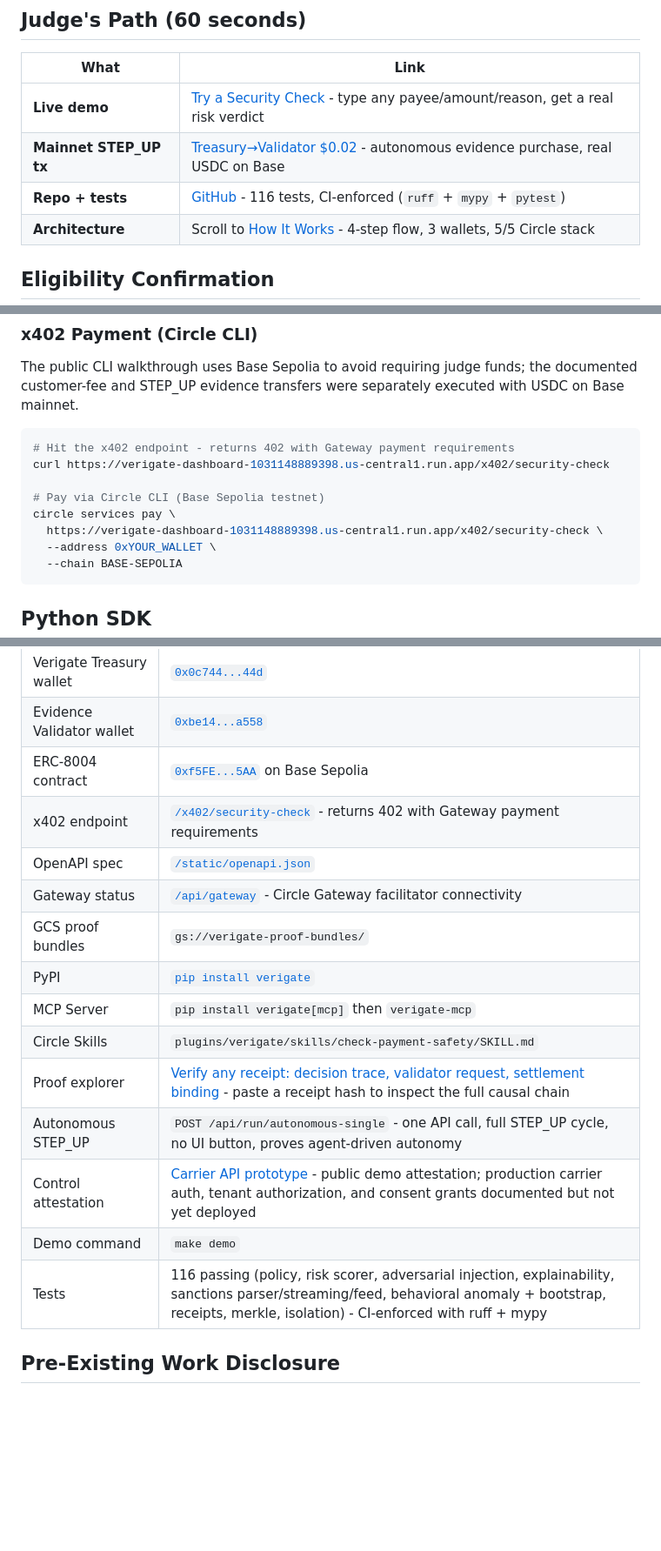
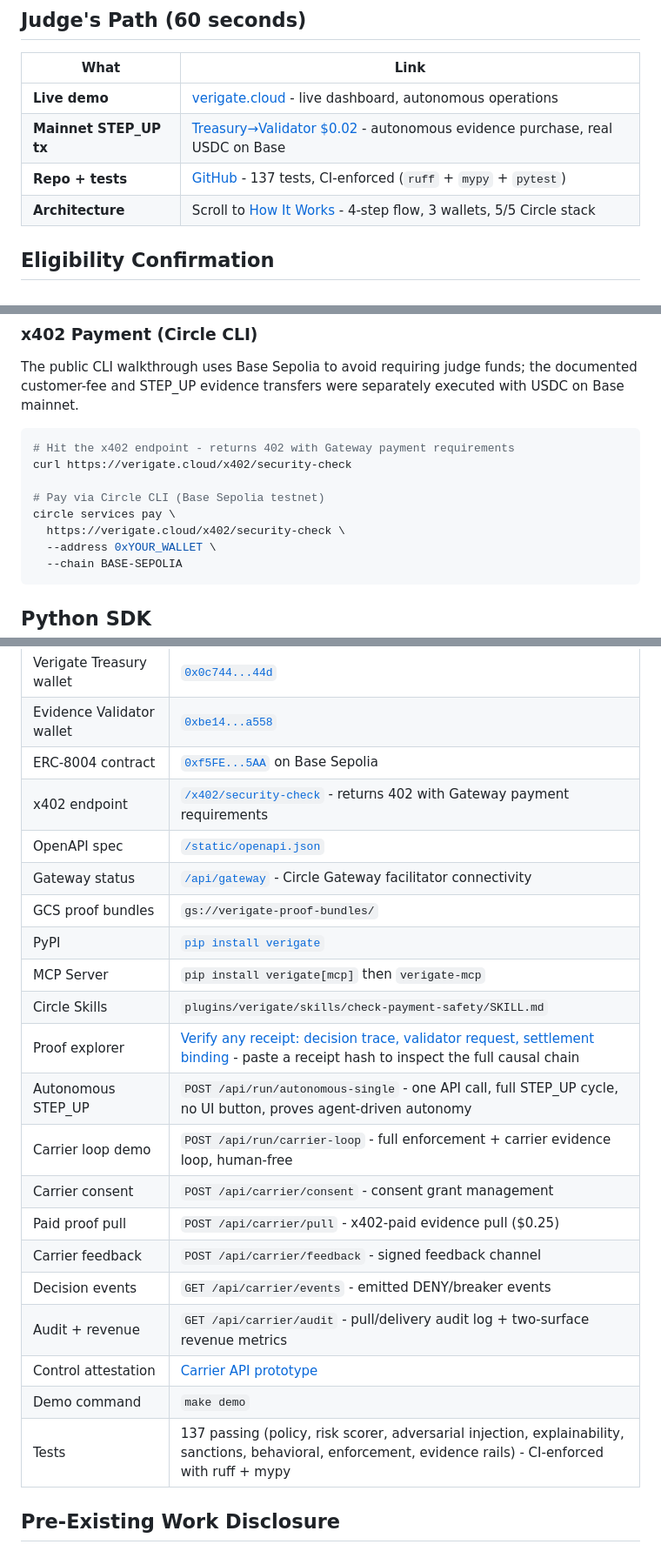
Before and after one commit to 4KInc/circle-prize-submission, a Markdown page: README.md, 3 parts joined by grey strips. Shown at 87% size. Rendered like a GitHub page; blank space fills up the shorter version.

````diff
--- a/README.md
+++ b/README.md
@@ -8,9 +8,9 @@
 
 | What | Link |
 |------|------|
-| **Live demo** | [Try a Security Check](https://verigate-dashboard-1031148889398.us-central1.run.app) - type any payee/amount/reason, get a real risk verdict |
+| **Live demo** | [verigate.cloud](https://verigate.cloud) - live dashboard, autonomous operations |
 | **Mainnet STEP_UP tx** | [Treasury→Validator $0.02](https://basescan.org/tx/0xdfcd6729a28fe7c6f476608b242fae38418b13dfde51b18de007db82aa76f732) - autonomous evidence purchase, real USDC on Base |
-| **Repo + tests** | [GitHub](https://github.com/4KInc/circle-prize-submission) - 116 tests, CI-enforced (`ruff` + `mypy` + `pytest`) |
+| **Repo + tests** | [GitHub](https://github.com/4KInc/circle-prize-submission) - 137 tests, CI-enforced (`ruff` + `mypy` + `pytest`) |
 | **Architecture** | Scroll to [How It Works](#how-it-works-4-steps) - 4-step flow, 3 wallets, 5/5 Circle stack |
 
 ## Eligibility Confirmation
@@ -193,11 +227,11 @@ The public CLI walkthrough uses Base Sepolia to avoid requiring judge funds; the
 
 ```bash
 # Hit the x402 endpoint - returns 402 with Gateway payment requirements
-curl https://verigate-dashboard-1031148889398.us-central1.run.app/x402/security-check
+curl https://verigate.cloud/x402/security-check
 
 # Pay via Circle CLI (Base Sepolia testnet)
 circle services pay \
-  https://verigate-dashboard-1031148889398.us-central1.run.app/x402/security-check \
+  https://verigate.cloud/x402/security-check \
   --address 0xYOUR_WALLET \
   --chain BASE-SEPOLIA
 ```
@@ -357,7 +394,13 @@ Python 3.12+ / Ed25519 / SHA-256 / RFC 8785 (JCS) / RFC 6962 Merkle / x401 / ERC
 | Autonomous STEP_UP | `POST /api/run/autonomous-single` - one API call, full STEP_UP cycle, no UI button, proves agent-driven autonomy |
-| Control attestation | [Carrier API prototype](https://verigate-dashboard-1031148889398.us-central1.run.app/v1/carrier/insureds/demo/control-attestation) - public demo attestation; production carrier auth, tenant authorization, and consent grants documented but not yet deployed |
+| Carrier loop demo | `POST /api/run/carrier-loop` - full enforcement + carrier evidence loop, human-free |
+| Carrier consent | `POST /api/carrier/consent` - consent grant management |
+| Paid proof pull | `POST /api/carrier/pull` - x402-paid evidence pull ($0.25) |
+| Carrier feedback | `POST /api/carrier/feedback` - signed feedback channel |
+| Decision events | `GET /api/carrier/events` - emitted DENY/breaker events |
+| Audit + revenue | `GET /api/carrier/audit` - pull/delivery audit log + two-surface revenue metrics |
+| Control attestation | [Carrier API prototype](https://verigate.cloud/v1/carrier/insureds/demo/control-attestation) |
 | Demo command | `make demo` |
-| Tests | 116 passing (policy, risk scorer, adversarial injection, explainability, sanctions parser/streaming/feed, behavioral anomaly + bootstrap, receipts, merkle, isolation) - CI-enforced with ruff + mypy |
+| Tests | 137 passing (policy, risk scorer, adversarial injection, explainability, sanctions, behavioral, enforcement, evidence rails) - CI-enforced with ruff + mypy |
 
 ## Pre-Existing Work Disclosure
 
````
Also changed, not shown: other parts of README.md (+61 -20 lines).
